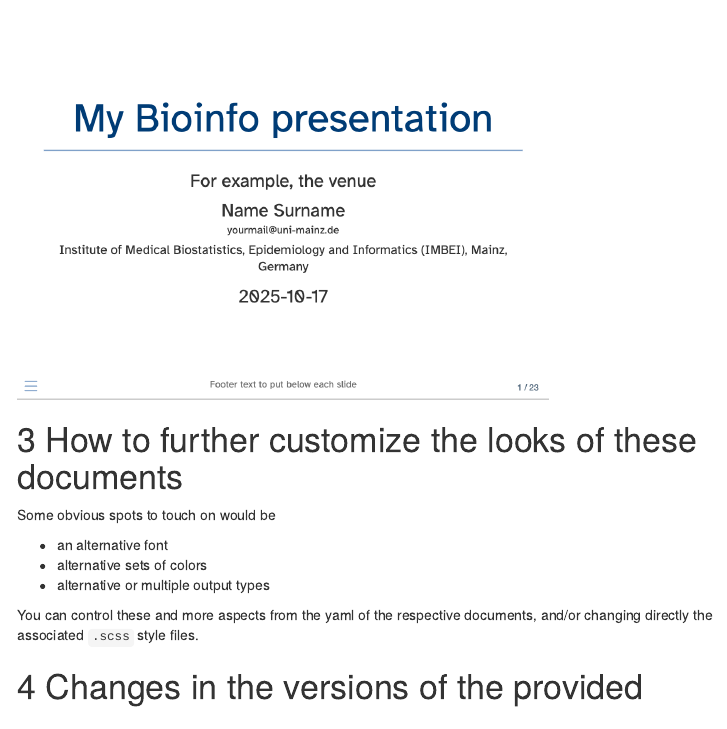
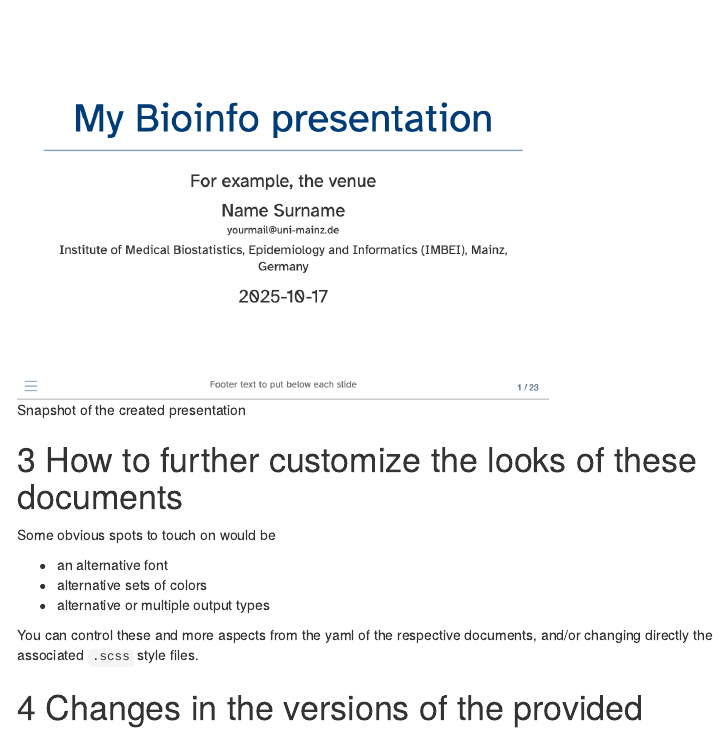
Before and after one commit to imbeimainz/IMBEIstyle, an R Markdown document (vignettes/Introduction_to_IMBEIstyle.Rmd): the page in a window 1100 px wide, from 1490 px down. Rendered offline with R 4.5, knitr and Pandoc, with nearby package versions; some code elsewhere in the file could not run offline; menus at the side of the page are left out.

Commit message:
adding alt text to the vignette image

```diff
--- a/vignettes/Introduction_to_IMBEIstyle.Rmd
+++ b/vignettes/Introduction_to_IMBEIstyle.Rmd
@@ -77,7 +77,7 @@ IMBEIstyle::create_bioinfo_revealjs(file_name = "myfirstpresentation",
 
 <!-- <iframe src="./bioinfo-revealjs-presentation-template.html" width=800 height=300></iframe> -->
 
-![](webshot_presentation.png){width=70%}
+![Snapshot of the created presentation](webshot_presentation.png){width=70%}
 
 # How to further customize the looks of these documents
 
```
